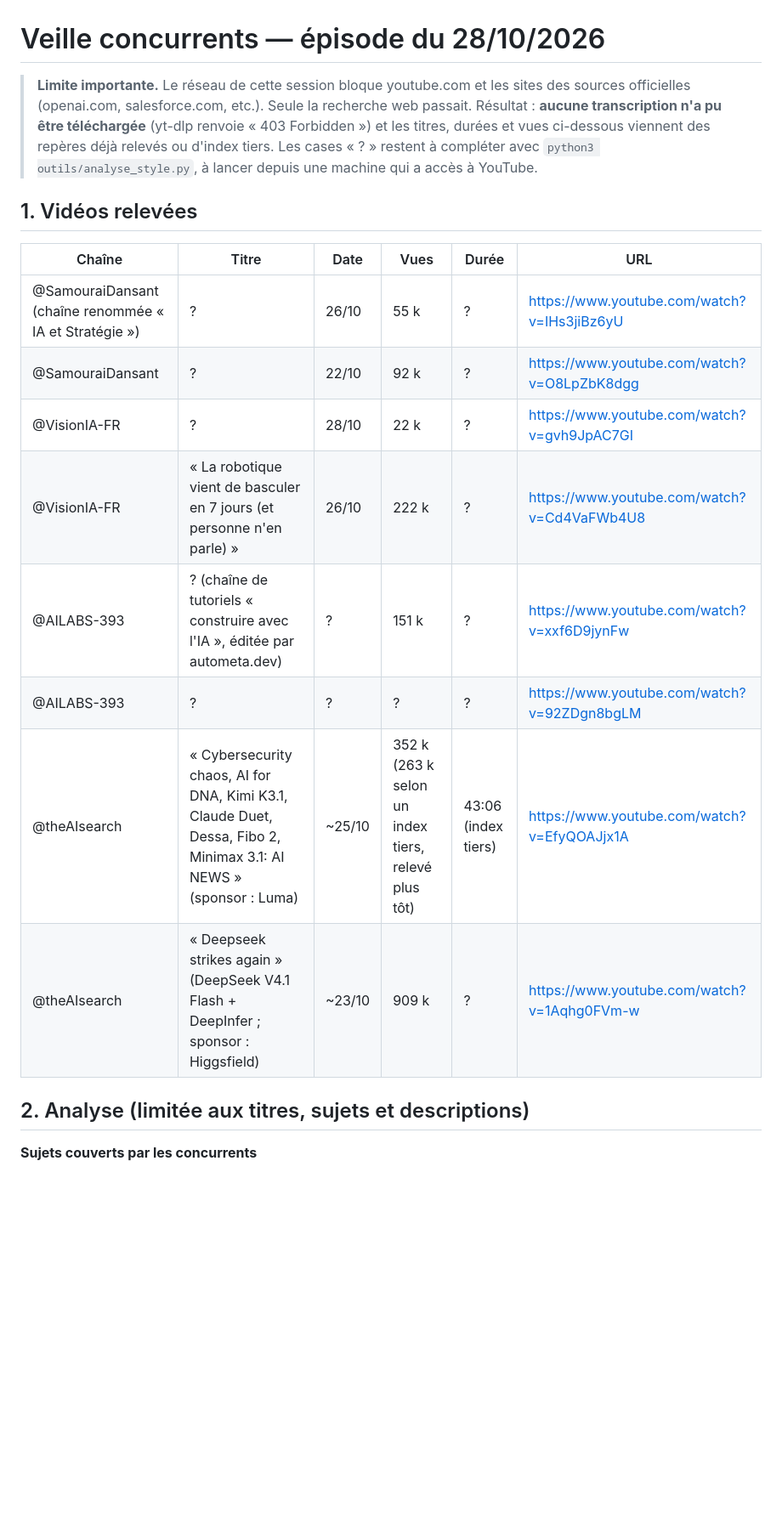
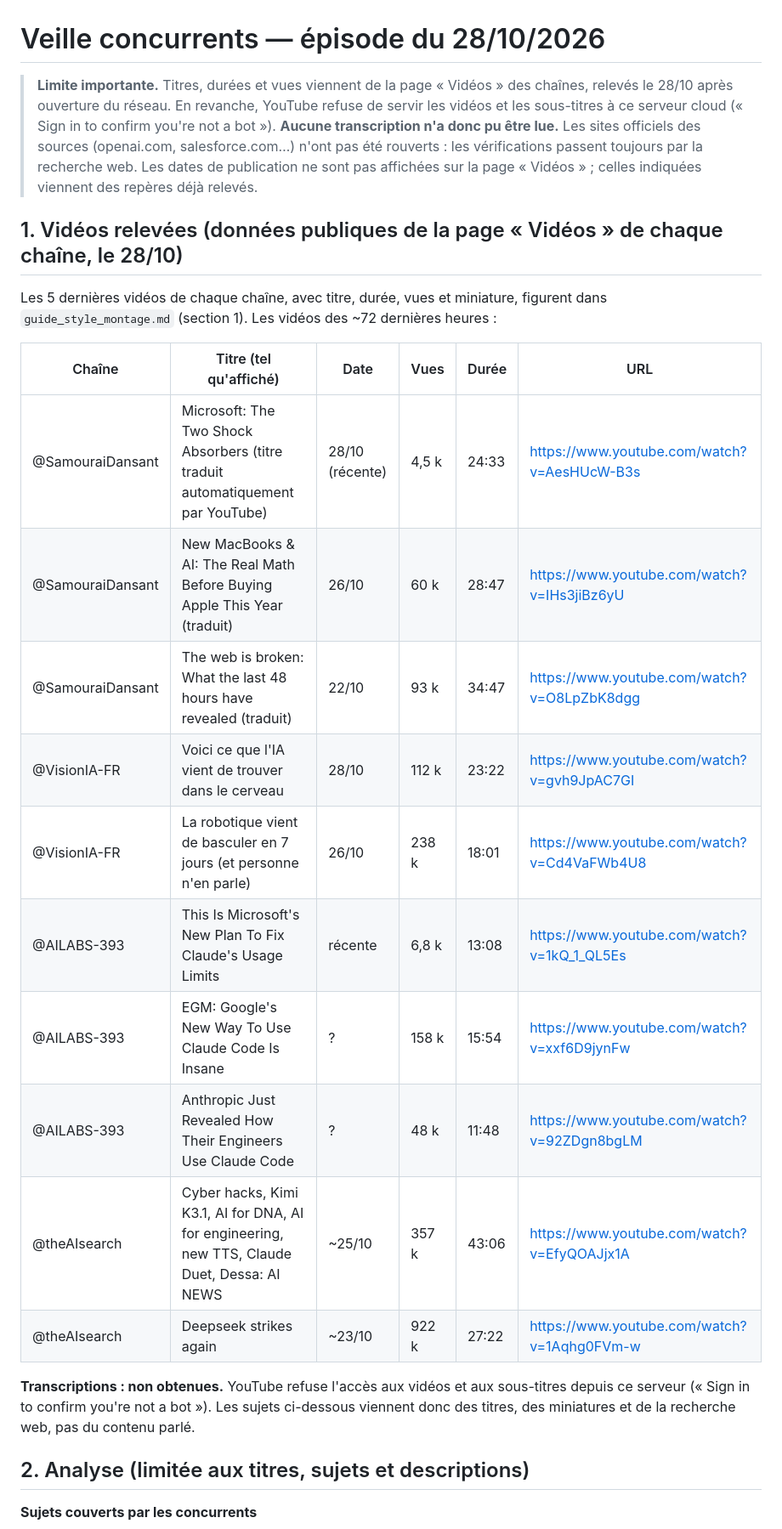
Before and after one commit to Valkoriom/alkoriom, a Markdown page: episodes/2026-10-28/analyse_chaines.md, the part around one of its changes. Shown at 85% size. Drawn GitHub-style; blank space fills up the shorter version.

```diff
--- a/episodes/2026-10-28/analyse_chaines.md
+++ b/episodes/2026-10-28/analyse_chaines.md
@@ -1,19 +1,25 @@
 # Veille concurrents — épisode du 28/10/2026
 
-> **Limite importante.** Le réseau de cette session bloque youtube.com et les sites des sources officielles (openai.com, salesforce.com, etc.). Seule la recherche web passait. Résultat : **aucune transcription n'a pu être téléchargée** (yt-dlp renvoie « 403 Forbidden ») et les titres, durées et vues ci-dessous viennent des repères déjà relevés ou d'index tiers. Les cases « ? » restent à compléter avec `python3 outils/analyse_style.py`, à lancer depuis une machine qui a accès à YouTube.
+> **Limite importante.** Titres, durées et vues viennent de la page « Vidéos » des chaînes, relevés le 28/10 après ouverture du réseau. En revanche, YouTube refuse de servir les vidéos et les sous-titres à ce serveur cloud (« Sign in to confirm you're not a bot »). **Aucune transcription n'a donc pu être lue.** Les sites officiels des sources (openai.com, salesforce.com…) n'ont pas été rouverts : les vérifications passent toujours par la recherche web. Les dates de publication ne sont pas affichées sur la page « Vidéos » ; celles indiquées viennent des repères déjà relevés.
 
-## 1. Vidéos relevées
+## 1. Vidéos relevées (données publiques de la page « Vidéos » de chaque chaîne, le 28/10)
 
-| Chaîne | Titre | Date | Vues | Durée | URL |
+Les 5 dernières vidéos de chaque chaîne, avec titre, durée, vues et miniature, figurent dans `guide_style_montage.md` (section 1). Les vidéos des ~72 dernières heures :
+
+| Chaîne | Titre (tel qu'affiché) | Date | Vues | Durée | URL |
 |---|---|---|---|---|---|
-| @SamouraiDansant (chaîne renommée « IA et Stratégie ») | ? | 26/10 | 55 k | ? | https://www.youtube.com/watch?v=IHs3jiBz6yU |
-| @SamouraiDansant | ? | 22/10 | 92 k | ? | https://www.youtube.com/watch?v=O8LpZbK8dgg |
-| @VisionIA-FR | ? | 28/10 | 22 k | ? | https://www.youtube.com/watch?v=gvh9JpAC7GI |
-| @VisionIA-FR | « La robotique vient de basculer en 7 jours (et personne n'en parle) » | 26/10 | 222 k | ? | https://www.youtube.com/watch?v=Cd4VaFWb4U8 |
-| @AILABS-393 | ? (chaîne de tutoriels « construire avec l'IA », éditée par autometa.dev) | ? | 151 k | ? | https://www.youtube.com/watch?v=xxf6D9jynFw |
-| @AILABS-393 | ? | ? | ? | ? | https://www.youtube.com/watch?v=92ZDgn8bgLM |
-| @theAIsearch | « Cybersecurity chaos, AI for DNA, Kimi K3.1, Claude Duet, Dessa, Fibo 2, Minimax 3.1: AI NEWS » (sponsor : Luma) | ~25/10 | 352 k (263 k selon un index tiers, relevé plus tôt) | 43:06 (index tiers) | https://www.youtube.com/watch?v=EfyQOAJjx1A |
-| @theAIsearch | « Deepseek strikes again » (DeepSeek V4.1 Flash + DeepInfer ; sponsor : Higgsfield) | ~23/10 | 909 k | ? | https://www.youtube.com/watch?v=1Aqhg0FVm-w |
+| @SamouraiDansant | Microsoft: The Two Shock Absorbers (titre traduit automatiquement par YouTube) | 28/10 (récente) | 4,5 k | 24:33 | https://www.youtube.com/watch?v=AesHUcW-B3s |
+| @SamouraiDansant | New MacBooks & AI: The Real Math Before Buying Apple This Year (traduit) | 26/10 | 60 k | 28:47 | https://www.youtube.com/watch?v=IHs3jiBz6yU |
+| @SamouraiDansant | The web is broken: What the last 48 hours have revealed (traduit) | 22/10 | 93 k | 34:47 | https://www.youtube.com/watch?v=O8LpZbK8dgg |
+| @VisionIA-FR | Voici ce que l'IA vient de trouver dans le cerveau | 28/10 | 112 k | 23:22 | https://www.youtube.com/watch?v=gvh9JpAC7GI |
+| @VisionIA-FR | La robotique vient de basculer en 7 jours (et personne n'en parle) | 26/10 | 238 k | 18:01 | https://www.youtube.com/watch?v=Cd4VaFWb4U8 |
+| @AILABS-393 | This Is Microsoft's New Plan To Fix Claude's Usage Limits | récente | 6,8 k | 13:08 | https://www.youtube.com/watch?v=1kQ_1_QL5Es |
+| @AILABS-393 | EGM: Google's New Way To Use Claude Code Is Insane | ? | 158 k | 15:54 | https://www.youtube.com/watch?v=xxf6D9jynFw |
+| @AILABS-393 | Anthropic Just Revealed How Their Engineers Use Claude Code | ? | 48 k | 11:48 | https://www.youtube.com/watch?v=92ZDgn8bgLM |
+| @theAIsearch | Cyber hacks, Kimi K3.1, AI for DNA, AI for engineering, new TTS, Claude Duet, Dessa: AI NEWS | ~25/10 | 357 k | 43:06 | https://www.youtube.com/watch?v=EfyQOAJjx1A |
+| @theAIsearch | Deepseek strikes again | ~23/10 | 922 k | 27:22 | https://www.youtube.com/watch?v=1Aqhg0FVm-w |
+
+**Transcriptions : non obtenues.** YouTube refuse l'accès aux vidéos et aux sous-titres depuis ce serveur (« Sign in to confirm you're not a bot »). Les sujets ci-dessous viennent donc des titres, des miniatures et de la recherche web, pas du contenu parlé.
 
 ## 2. Analyse (limitée aux titres, sujets et descriptions)
 
```
Also changed, not shown: other parts of episodes/2026-10-28/analyse_chaines.md (+6 -5 lines), episodes/2026-10-28/guide_style_montage.md (+42 -29 lines).
